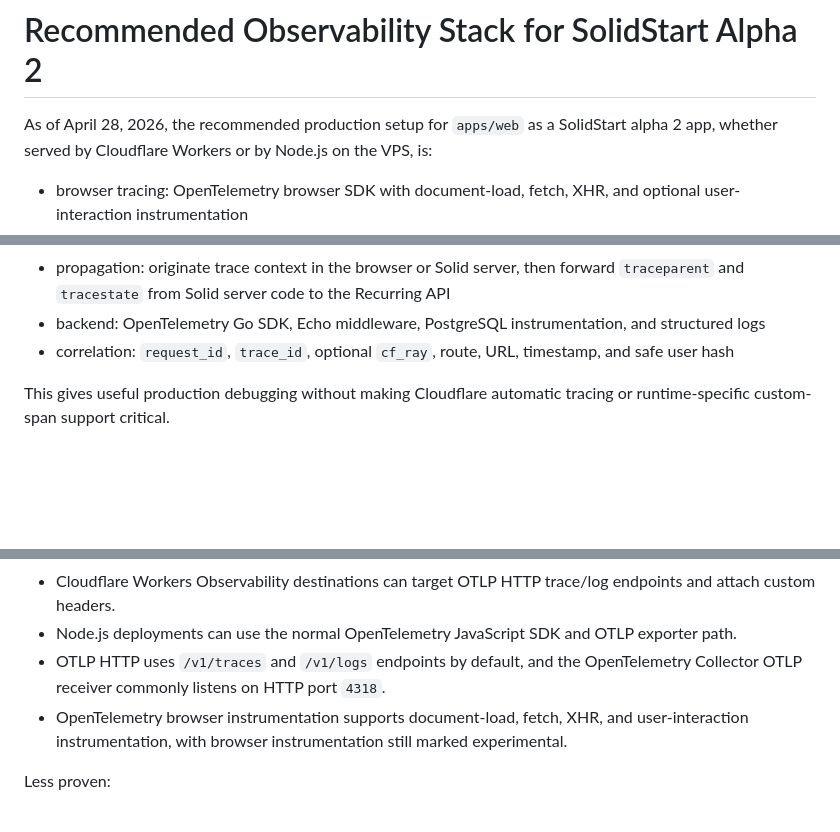
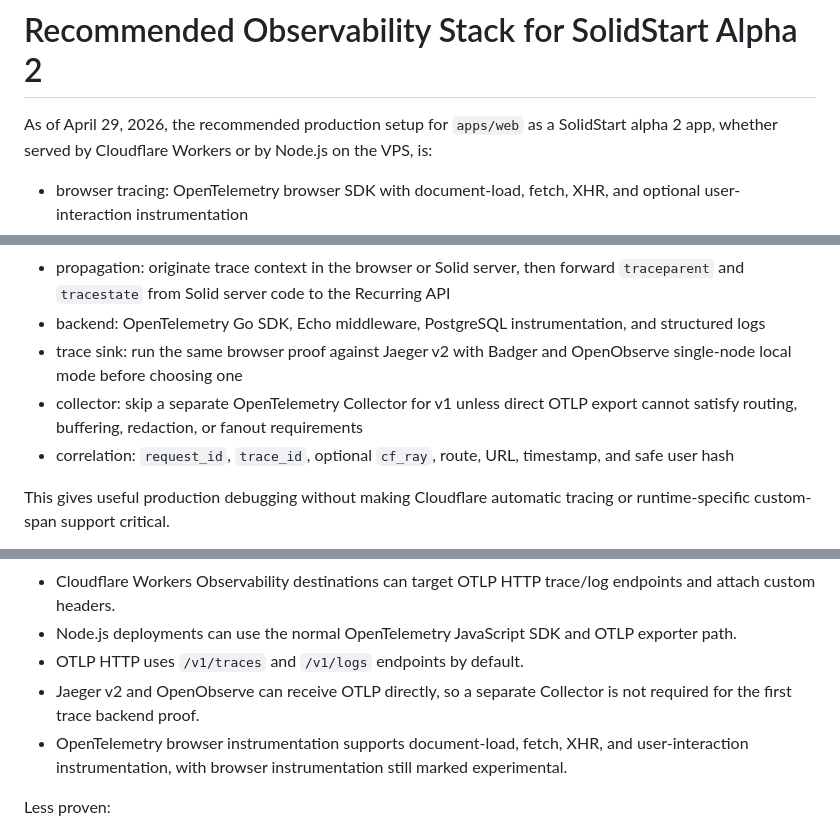
Before and after one commit to meoyawn/recurring, a Markdown page: spikes/observability/solid.md, 3 parts joined by grey strips. GitHub-like rendering; blank space fills up the shorter version.

```diff
--- a/spikes/observability/solid.md
+++ b/spikes/observability/solid.md
@@ -1,6 +1,6 @@
 # Recommended Observability Stack for SolidStart Alpha 2
 
-As of April 28, 2026, the recommended production setup for `apps/web` as a
+As of April 29, 2026, the recommended production setup for `apps/web` as a
 SolidStart alpha 2 app, whether served by Cloudflare Workers or by Node.js on
 the VPS, is:
 
@@ -732,6 +744,10 @@ For `apps/web`, choose this:
   API
 - backend: OpenTelemetry Go SDK, Echo middleware, PostgreSQL instrumentation,
   and structured logs
+- trace sink: run the same browser proof against Jaeger v2 with Badger and
+  OpenObserve single-node local mode before choosing one
+- collector: skip a separate OpenTelemetry Collector for v1 unless direct OTLP
+  export cannot satisfy routing, buffering, redaction, or fanout requirements
 - correlation: `request_id`, `trace_id`, optional `cf_ray`, route, URL,
   timestamp, and safe user hash
 
@@ -820,8 +842,9 @@ Known-supported:
   endpoints and attach custom headers.
 - Node.js deployments can use the normal OpenTelemetry JavaScript SDK and OTLP
   exporter path.
-- OTLP HTTP uses `/v1/traces` and `/v1/logs` endpoints by default, and the
-  OpenTelemetry Collector OTLP receiver commonly listens on HTTP port `4318`.
+- OTLP HTTP uses `/v1/traces` and `/v1/logs` endpoints by default.
+- Jaeger v2 and OpenObserve can receive OTLP directly, so a separate Collector
+  is not required for the first trace backend proof.
 - OpenTelemetry browser instrumentation supports document-load, fetch, XHR, and
   user-interaction instrumentation, with browser instrumentation still marked
   experimental.
```
Also changed, not shown: other parts of spikes/observability/solid.md (+66 -43 lines).
